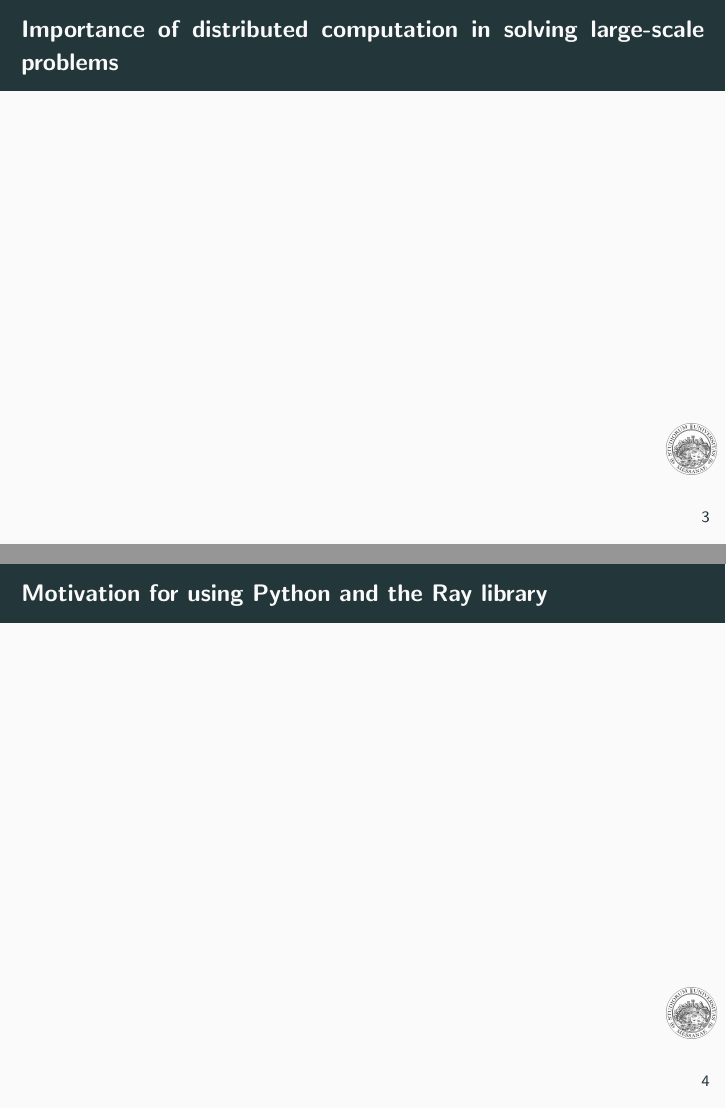
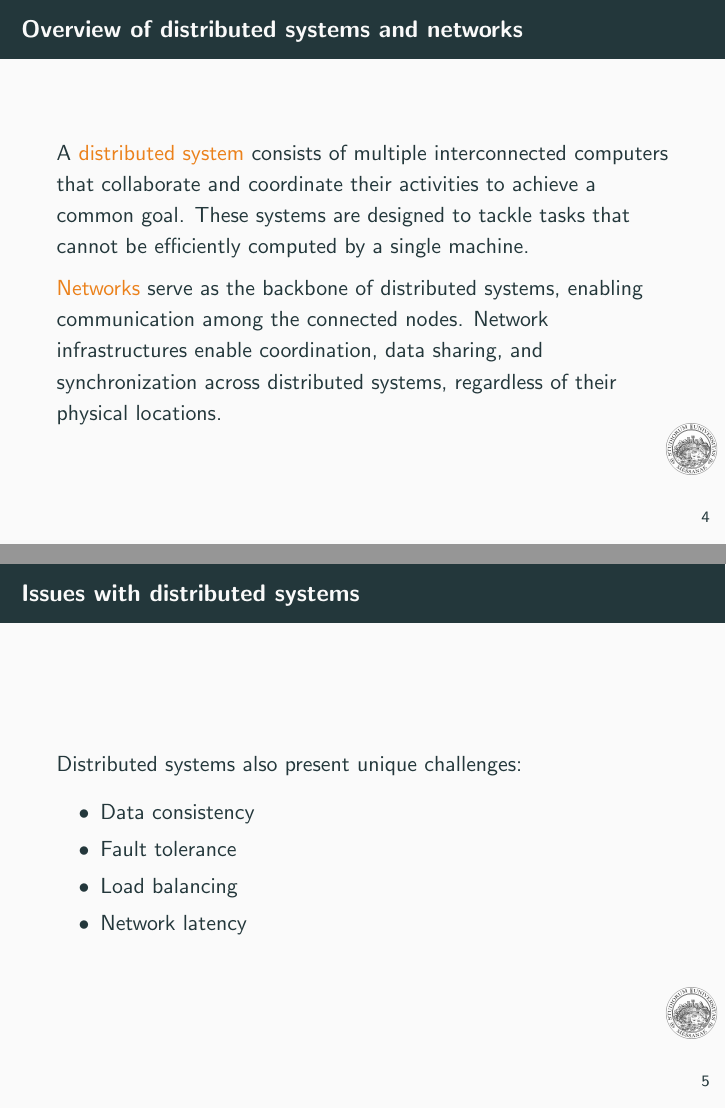
Before and after one commit to aloxyz/distmat, LaTeX slides (latex/presentation/main.tex): pages 4 and 5 of 17 before the commit and pages 5 and 6 of 23 after it, joined at a grey line. The pictures show the PDF file latex/presentation/main.pdf that the author committed with the source.

Commit message:
Introduction init

```diff
--- a/latex/presentation/main.tex
+++ b/latex/presentation/main.tex
@@ -27,10 +35,17 @@
 \begin{frame}{Overview of distributed systems and networks}
+A \alert{distributed system} consists of multiple interconnected computers that collaborate and coordinate their activities to achieve a common goal. These systems are designed to tackle  tasks that cannot be efficiently computed by a single machine.
 
+\alert{Networks} serve as the backbone of distributed systems, enabling communication among the connected nodes. Network infrastructures enable coordination, data sharing, and synchronization across distributed systems, regardless of their physical locations.
 \end{frame}
 
 
-\begin{frame}{Importance of distributed computation in solving large-scale problems}
-
+\begin{frame}{Issues with distributed systems}
+    Distributed systems also present unique challenges:
+    \begin{itemize}
+        \item{Data consistency}
+        \item {Fault tolerance}
+        \item {Load balancing}
+        \item {Network latency}
+    \end{itemize}
 \end{frame}
 
-\begin{frame}{Motivation for using Python and the Ray library}
@@ -36,0 +57 @@
+    \item Fault tolerance
@@ -37,0 +70 @@
+\begin{frame}{Fault tolerance}
```
Also changed, not shown: latex/presentation/main.pdf, latex/presentation/main.tex (29 more changed lines), 8 other files.
